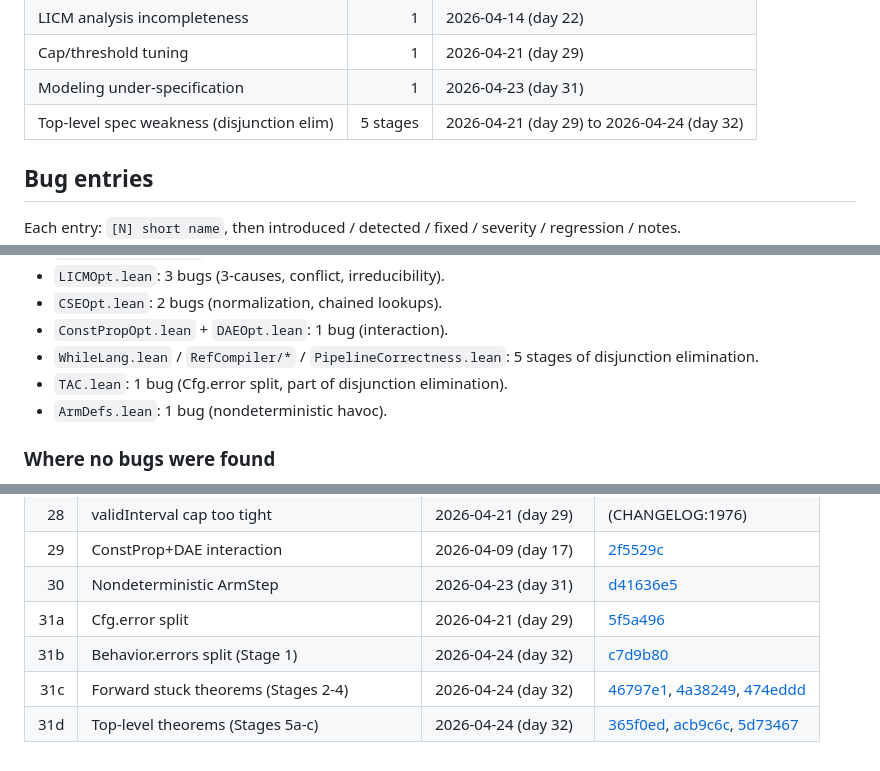
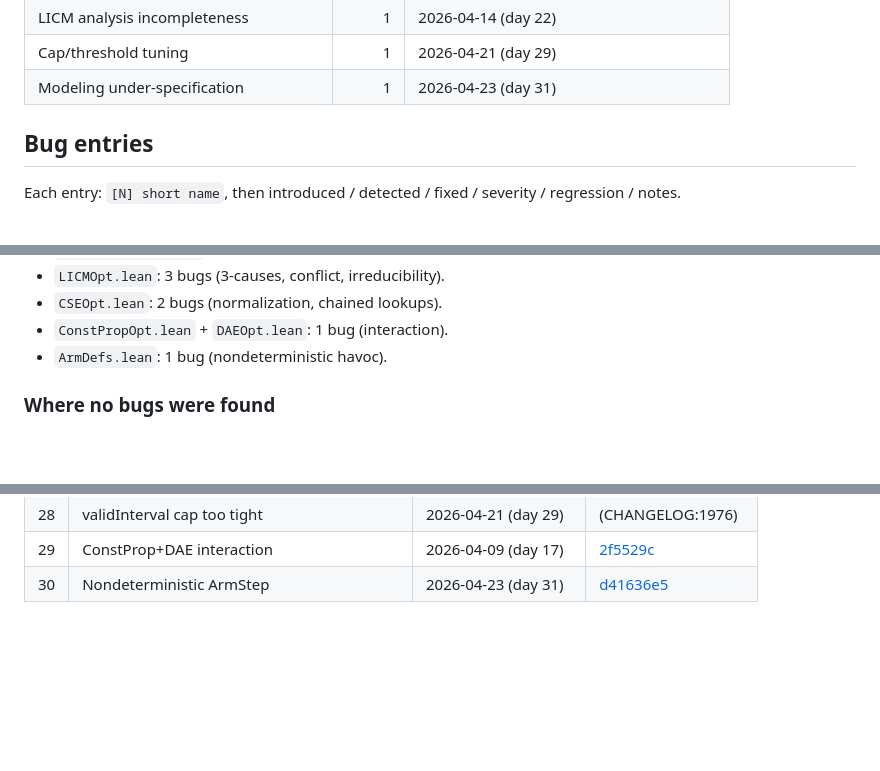
Before and after one commit to rinard/CredibleCompilation, a Markdown page: plans/bug-audit-2026-04-25.md, 3 parts joined by grey strips. Drawn GitHub-style; blank space fills up the shorter version.

```diff
--- a/plans/bug-audit-2026-04-25.md
+++ b/plans/bug-audit-2026-04-25.md
@@ -78,7 +82,6 @@ is interpreted and how many silent-amid-rebase fixes exist.
 | LICM analysis incompleteness | 1 | 2026-04-14 (day 22) |
 | Cap/threshold tuning | 1 | 2026-04-21 (day 29) |
 | Modeling under-specification | 1 | 2026-04-23 (day 31) |
-| Top-level spec weakness (disjunction elim) | 5 stages | 2026-04-21 (day 29) to 2026-04-24 (day 32) |
 
 ## Bug entries
 
@@ -749,10 +721,6 @@ spec weakness; the fixes were staged.
 - `LICMOpt.lean`: 3 bugs (3-causes, conflict, irreducibility).
 - `CSEOpt.lean`: 2 bugs (normalization, chained lookups).
 - `ConstPropOpt.lean` + `DAEOpt.lean`: 1 bug (interaction).
-- `WhileLang.lean` / `RefCompiler/*` / `PipelineCorrectness.lean`:
-  5 stages of disjunction elimination.
-- `TAC.lean`: 1 bug (Cfg.error split, part of disjunction
-  elimination).
 - `ArmDefs.lean`: 1 bug (nondeterministic havoc).
 
 ### Where no bugs were found
@@ -887,7 +858,3 @@ require:
 | 28 | validInterval cap too tight | 2026-04-21 (day 29) | (CHANGELOG:1976) |
 | 29 | ConstProp+DAE interaction | 2026-04-09 (day 17) | [2f5529c](../) |
 | 30 | Nondeterministic ArmStep | 2026-04-23 (day 31) | [d41636e5](../) |
-| 31a | Cfg.error split | 2026-04-21 (day 29) | [5f5a496](../) |
-| 31b | Behavior.errors split (Stage 1) | 2026-04-24 (day 32) | [c7d9b80](../) |
-| 31c | Forward stuck theorems (Stages 2-4) | 2026-04-24 (day 32) | [46797e1](../), [4a38249](../), [474eddd](../) |
-| 31d | Top-level theorems (Stages 5a-c) | 2026-04-24 (day 32) | [365f0ed](../), [acb9c6c](../), [5d73467](../) |
```
Also changed, not shown: other parts of plans/bug-audit-2026-04-25.md (+57 -81 lines).
